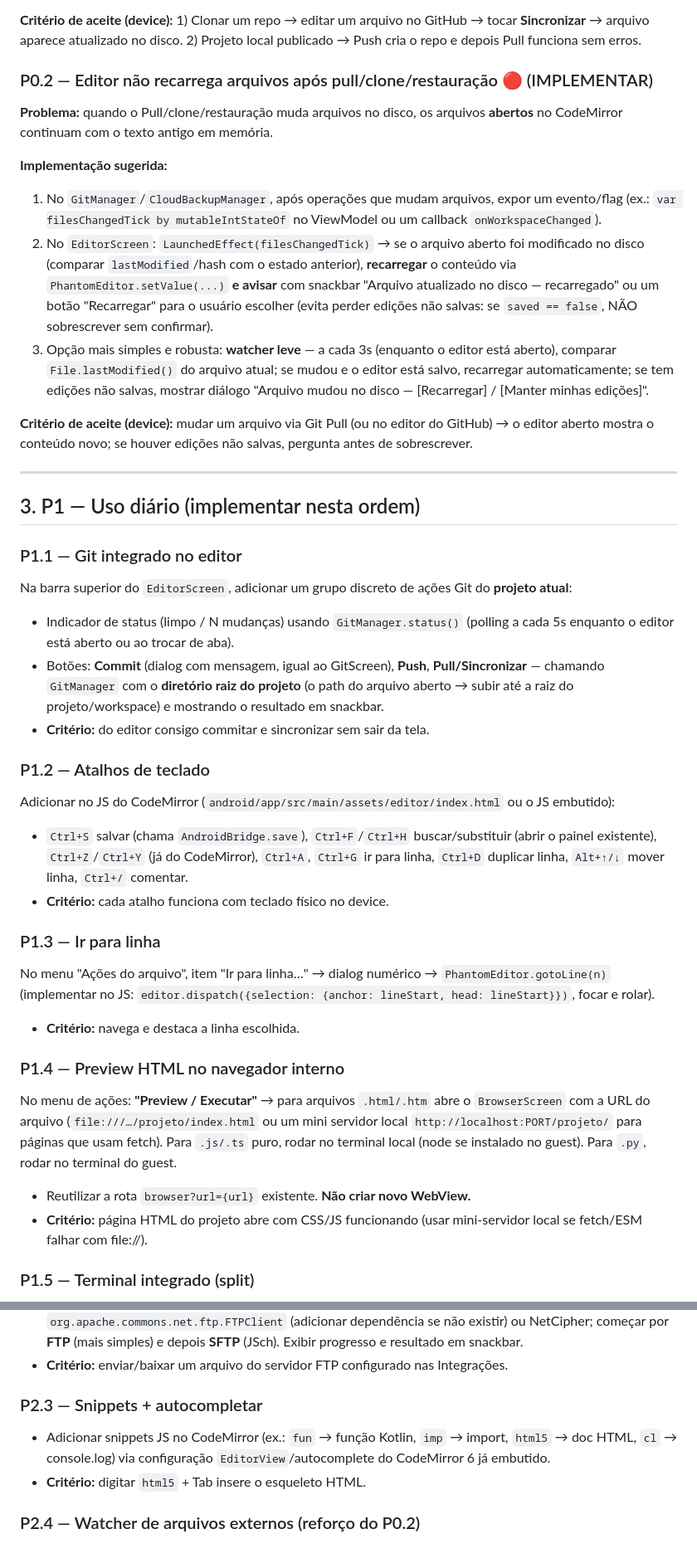
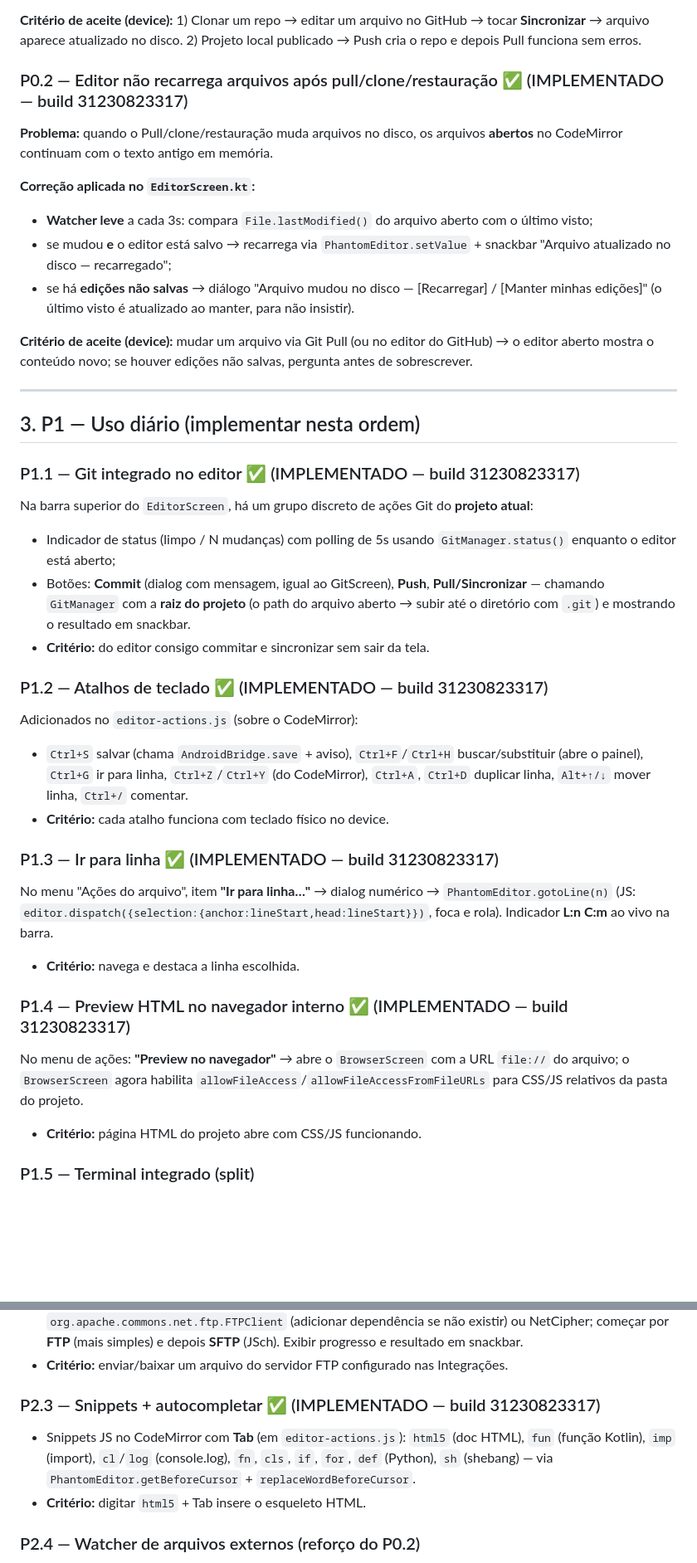
Before and after one commit to VSFLima/phantom-code, a Markdown page: docs/TAREFA-EDITOR-IDE.md, 2 parts joined by grey strips. Shown at 83% size. GitHub-like rendering; blank space fills up the shorter version.

Commit message:
docs: marcar P0.2, P1.1-P1.4 e P2.3 concluidos no TAREFA-EDITOR-IDE

```diff
--- a/docs/TAREFA-EDITOR-IDE.md
+++ b/docs/TAREFA-EDITOR-IDE.md
@@ -49,14 +49,14 @@ O editor atual já tem base sólida (CodeMirror 6 no WebView, abas, auto-save, s
 
 **Critério de aceite (device):** 1) Clonar um repo → editar um arquivo no GitHub → tocar **Sincronizar** → arquivo aparece atualizado no disco. 2) Projeto local publicado → Push cria o repo e depois Pull funciona sem erros.
 
-### P0.2 — Editor não recarrega arquivos após pull/clone/restauração 🔴 (IMPLEMENTAR)
+### P0.2 — Editor não recarrega arquivos após pull/clone/restauração ✅ (IMPLEMENTADO — build 31230823317)
 
 **Problema:** quando o Pull/clone/restauração muda arquivos no disco, os arquivos **abertos** no CodeMirror continuam com o texto antigo em memória.
 
-**Implementação sugerida:**
-1. No `GitManager`/`CloudBackupManager`, após operações que mudam arquivos, expor um evento/flag (ex.: `var filesChangedTick by mutableIntStateOf` no ViewModel ou um callback `onWorkspaceChanged`).
-2. No `EditorScreen`: `LaunchedEffect(filesChangedTick)` → se o arquivo aberto foi modificado no disco (comparar `lastModified`/hash com o estado anterior), **recarregar** o conteúdo via `PhantomEditor.setValue(...)` **e avisar** com snackbar "Arquivo atualizado no disco — recarregado" ou um botão "Recarregar" para o usuário escolher (evita perder edições não salvas: se `saved == false`, NÃO sobrescrever sem confirmar).
-3. Opção mais simples e robusta: **watcher leve** — a cada 3s (enquanto o editor está aberto), comparar `File.lastModified()` do arquivo atual; se mudou e o editor está salvo, recarregar automaticamente; se tem edições não salvas, mostrar diálogo "Arquivo mudou no disco — [Recarregar] / [Manter minhas edições]".
+**Correção aplicada no `EditorScreen.kt`:**
+- **Watcher leve** a cada 3s: compara `File.lastModified()` do arquivo aberto com o último visto;
+- se mudou **e** o editor está salvo → recarrega via `PhantomEditor.setValue` + snackbar "Arquivo atualizado no disco — recarregado";
+- se há **edições não salvas** → diálogo "Arquivo mudou no disco — [Recarregar] / [Manter minhas edições]" (o último visto é atualizado ao manter, para não insistir).
 
 **Critério de aceite (device):** mudar um arquivo via Git Pull (ou no editor do GitHub) → o editor aberto mostra o conteúdo novo; se houver edições não salvas, pergunta antes de sobrescrever.
 
@@ -64,25 +64,24 @@ O editor atual já tem base sólida (CodeMirror 6 no WebView, abas, auto-save, s
 
 ## 3. P1 — Uso diário (implementar nesta ordem)
 
-### P1.1 — Git integrado no editor
-Na barra superior do `EditorScreen`, adicionar um grupo discreto de ações Git do **projeto atual**:
-- Indicador de status (limpo / N mudanças) usando `GitManager.status()` (polling a cada 5s enquanto o editor está aberto ou ao trocar de aba).
-- Botões: **Commit** (dialog com mensagem, igual ao GitScreen), **Push**, **Pull/Sincronizar** — chamando `GitManager` com o **diretório raiz do projeto** (o path do arquivo aberto → subir até a raiz do projeto/workspace) e mostrando o resultado em snackbar.
+### P1.1 — Git integrado no editor ✅ (IMPLEMENTADO — build 31230823317)
+Na barra superior do `EditorScreen`, há um grupo discreto de ações Git do **projeto atual**:
+- Indicador de status (limpo / N mudanças) com polling de 5s usando `GitManager.status()` enquanto o editor está aberto;
+- Botões: **Commit** (dialog com mensagem, igual ao GitScreen), **Push**, **Pull/Sincronizar** — chamando `GitManager` com a **raiz do projeto** (o path do arquivo aberto → subir até o diretório com `.git`) e mostrando o resultado em snackbar.
 - **Critério:** do editor consigo commitar e sincronizar sem sair da tela.
 
-### P1.2 — Atalhos de teclado
-Adicionar no JS do CodeMirror (`android/app/src/main/assets/editor/index.html` ou o JS embutido):
-- `Ctrl+S` salvar (chama `AndroidBridge.save`), `Ctrl+F`/`Ctrl+H` buscar/substituir (abrir o painel existente), `Ctrl+Z`/`Ctrl+Y` (já do CodeMirror), `Ctrl+A`, `Ctrl+G` ir para linha, `Ctrl+D` duplicar linha, `Alt+↑/↓` mover linha, `Ctrl+/` comentar.
+### P1.2 — Atalhos de teclado ✅ (IMPLEMENTADO — build 31230823317)
+Adicionados no `editor-actions.js` (sobre o CodeMirror):
+- `Ctrl+S` salvar (chama `AndroidBridge.save` + aviso), `Ctrl+F`/`Ctrl+H` buscar/substituir (abre o painel), `Ctrl+G` ir para linha, `Ctrl+Z`/`Ctrl+Y` (do CodeMirror), `Ctrl+A`, `Ctrl+D` duplicar linha, `Alt+↑/↓` mover linha, `Ctrl+/` comentar.
 - **Critério:** cada atalho funciona com teclado físico no device.
 
-### P1.3 — Ir para linha
-No menu "Ações do arquivo", item "Ir para linha…" → dialog numérico → `PhantomEditor.gotoLine(n)` (implementar no JS: `editor.dispatch({selection: {anchor: lineStart, head: lineStart}})`, focar e rolar).
+### P1.3 — Ir para linha ✅ (IMPLEMENTADO — build 31230823317)
+No menu "Ações do arquivo", item **"Ir para linha…"** → dialog numérico → `PhantomEditor.gotoLine(n)` (JS: `editor.dispatch({selection:{anchor:lineStart,head:lineStart}})`, foca e rola). Indicador **L:n C:m** ao vivo na barra.
 - **Critério:** navega e destaca a linha escolhida.
 
-### P1.4 — Preview HTML no navegador interno
-No menu de ações: **"Preview / Executar"** → para arquivos `.html/.htm` abre o `BrowserScreen` com a URL do arquivo (`file:///…/projeto/index.html` ou um mini servidor local `http://localhost:PORT/projeto/` para páginas que usam fetch). Para `.js/.ts` puro, rodar no terminal local (node se instalado no guest). Para `.py`, rodar no terminal do guest.
-- Reutilizar a rota `browser?url={url}` existente. **Não criar novo WebView.**
-- **Critério:** página HTML do projeto abre com CSS/JS funcionando (usar mini-servidor local se fetch/ESM falhar com file://).
+### P1.4 — Preview HTML no navegador interno ✅ (IMPLEMENTADO — build 31230823317)
+No menu de ações: **"Preview no navegador"** → abre o `BrowserScreen` com a URL `file://` do arquivo; o `BrowserScreen` agora habilita `allowFileAccess`/`allowFileAccessFromFileURLs` para CSS/JS relativos da pasta do projeto.
+- **Critério:** página HTML do projeto abre com CSS/JS funcionando.
 
 ### P1.5 — Terminal integrado (split)
 Na `TerminalScreen`, adicionar um modo **split** (editor em cima, terminal embaixo) ou um botão "Abrir terminal aqui" que abre uma aba de terminal local **com cwd = diretório do projeto atual**.
@@ -105,8 +104,8 @@ Criar um painel de árvore (arquivos + pastas do projeto ativo) ao lado do edito
 - **Upload FTP/SFTP:** usar as chaves do catálogo (categoria SERVER: `FTP_HOST/USER/PASS/PORT`) com `org.apache.commons.net.ftp.FTPClient` (adicionar dependência se não existir) ou NetCipher; começar por **FTP** (mais simples) e depois **SFTP** (JSch). Exibir progresso e resultado em snackbar.
 - **Critério:** enviar/baixar um arquivo do servidor FTP configurado nas Integrações.
 
-### P2.3 — Snippets + autocompletar
-- Adicionar snippets JS no CodeMirror (ex.: `fun` → função Kotlin, `imp` → import, `html5` → doc HTML, `cl` → console.log) via configuração `EditorView`/autocomplete do CodeMirror 6 já embutido.
+### P2.3 — Snippets + autocompletar ✅ (IMPLEMENTADO — build 31230823317)
+- Snippets JS no CodeMirror com **Tab** (em `editor-actions.js`): `html5` (doc HTML), `fun` (função Kotlin), `imp` (import), `cl`/`log` (console.log), `fn`, `cls`, `if`, `for`, `def` (Python), `sh` (shebang) — via `PhantomEditor.getBeforeCursor` + `replaceWordBeforeCursor`.
 - **Critério:** digitar `html5` + Tab insere o esqueleto HTML.
 
 ### P2.4 — Watcher de arquivos externos (reforço do P0.2)
```
Also changed, not shown: other parts of docs/TAREFA-EDITOR-IDE.md (+1 -1 lines).
